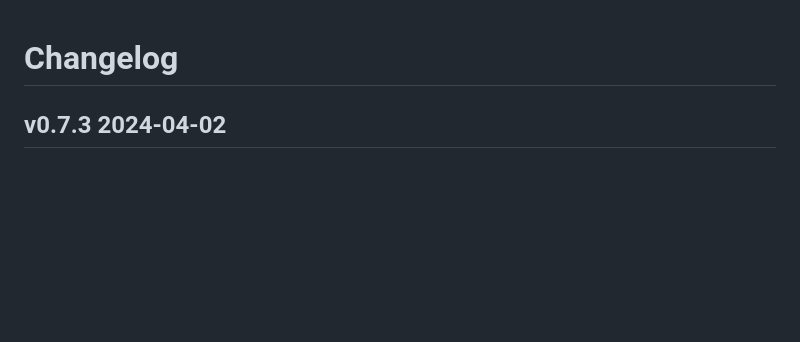
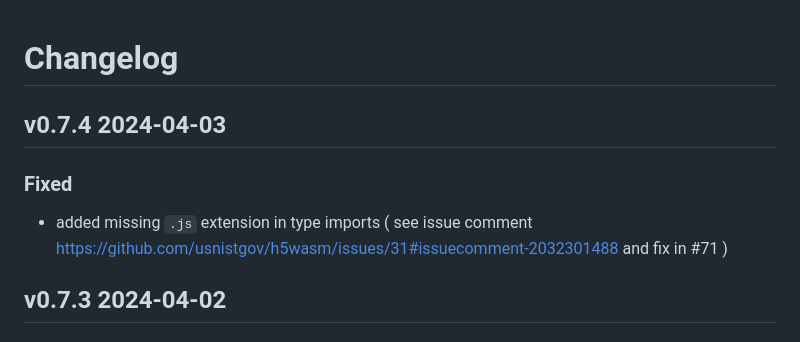
Before and after one commit to usnistgov/h5wasm, a Markdown page: CHANGELOG.md, the part around the change. Drawn GitHub-style; blank space fills up the shorter version.

Commit message:
add notes for release 0.7.4

```diff
--- a/CHANGELOG.md
+++ b/CHANGELOG.md
@@ -1,4 +1,8 @@
 # Changelog
+## v0.7.4 2024-04-03
+### Fixed
+ - added missing `.js` extension in type imports
+ ( see issue comment https://github.com/usnistgov/h5wasm/issues/31#issuecomment-2032301488 and fix in #71 )
 ## v0.7.3 2024-04-02
 ### Changed
  - removed references to `import.meta` in the compiled files, using `USE_ES6_IMPORT_META=0` compilation flag for emscripten.  It shouldn't matter in any case, as it is compiled in single-file mode and there are no external imports at runtime.
```
